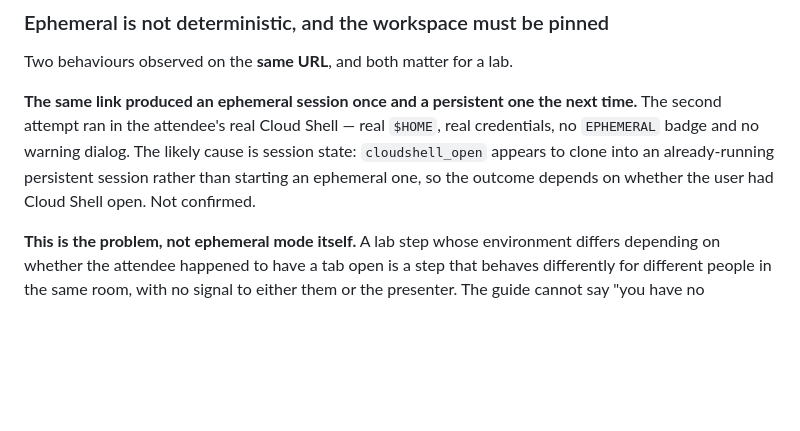
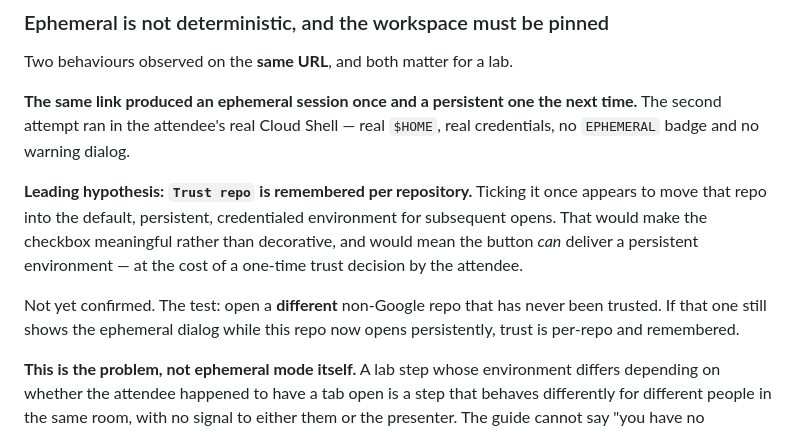
Before and after one commit to alanblythe/workshop-agentic-sdlc, a Markdown page: docs/verification/lab-03-claat.md, the part around the change. GitHub-like rendering; blank space fills up the shorter version.

Commit message:
Trust repo is the likelier explanation than session state
The same link opened ephemeral once and persistent the next time. Rather than
session state, the likely cause is that Trust repo is remembered per
repository, moving it into the default credentialed environment for later
opens. That would make the checkbox meaningful and let the button deliver a
persistent environment for a one-time trust decision.

Recorded as a hypothesis with the test that separates it: a different
never-trusted non-Google repo should still show the ephemeral dialog.

```diff
--- a/docs/verification/lab-03-claat.md
+++ b/docs/verification/lab-03-claat.md
@@ -355,10 +355,17 @@ Two behaviours observed on the **same URL**, and both matter for a lab.
 
 **The same link produced an ephemeral session once and a persistent one the
 next time.** The second attempt ran in the attendee's real Cloud Shell — real
-`$HOME`, real credentials, no `EPHEMERAL` badge and no warning dialog. The
-likely cause is session state: `cloudshell_open` appears to clone into an
-already-running persistent session rather than starting an ephemeral one, so
-the outcome depends on whether the user had Cloud Shell open. Not confirmed.
+`$HOME`, real credentials, no `EPHEMERAL` badge and no warning dialog.
+
+**Leading hypothesis: `Trust repo` is remembered per repository.** Ticking it
+once appears to move that repo into the default, persistent, credentialed
+environment for subsequent opens. That would make the checkbox meaningful
+rather than decorative, and would mean the button *can* deliver a persistent
+environment — at the cost of a one-time trust decision by the attendee.
+
+Not yet confirmed. The test: open a **different** non-Google repo that has
+never been trusted. If that one still shows the ephemeral dialog while this
+repo now opens persistently, trust is per-repo and remembered.
 
 **This is the problem, not ephemeral mode itself.** A lab step whose
 environment differs depending on whether the attendee happened to have a tab
```
